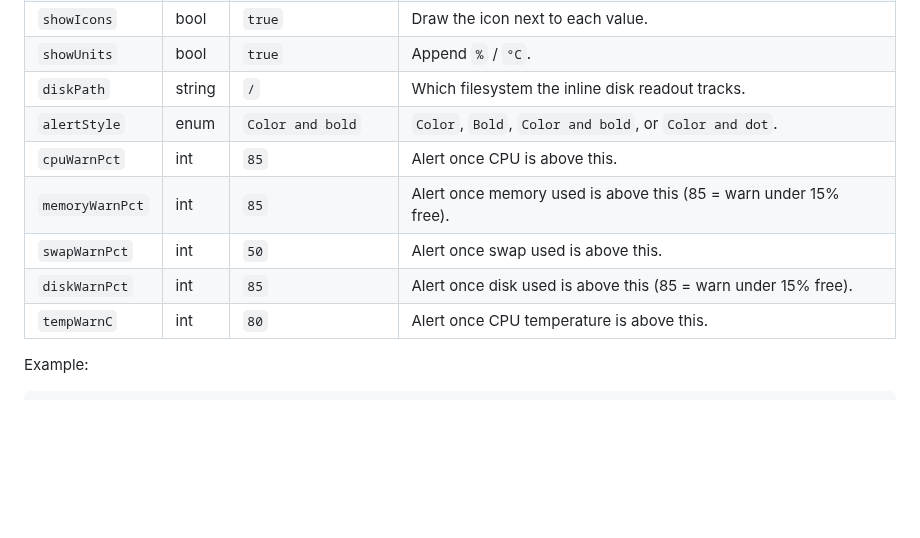
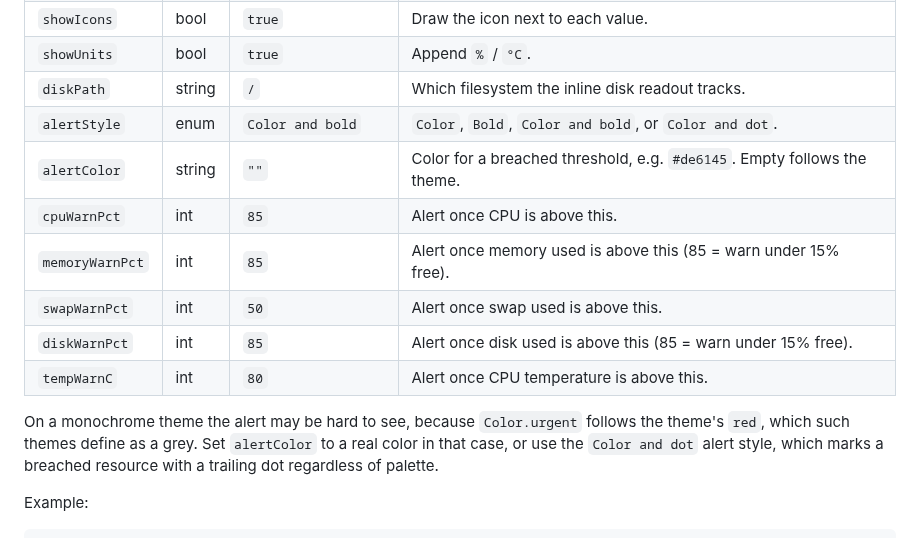
Before and after one commit to adams100111/omarchy-vitals, a Markdown page: README.md, the part around one of its changes. Drawn GitHub-style; blank space fills up the shorter version.

```diff
--- a/README.md
+++ b/README.md
@@ -62,11 +75,17 @@ hot-reloads on save), or with `omarchy bar set adams100111.vitals <key> <value>`
 | `showUnits` | bool | `true` | Append `%` / `°C`. |
 | `diskPath` | string | `/` | Which filesystem the inline disk readout tracks. |
 | `alertStyle` | enum | `Color and bold` | `Color`, `Bold`, `Color and bold`, or `Color and dot`. |
+| `alertColor` | string | `""` | Color for a breached threshold, e.g. `#de6145`. Empty follows the theme. |
 | `cpuWarnPct` | int | `85` | Alert once CPU is above this. |
 | `memoryWarnPct` | int | `85` | Alert once memory used is above this (85 = warn under 15% free). |
 | `swapWarnPct` | int | `50` | Alert once swap used is above this. |
 | `diskWarnPct` | int | `85` | Alert once disk used is above this (85 = warn under 15% free). |
 | `tempWarnC` | int | `80` | Alert once CPU temperature is above this. |
+
+On a monochrome theme the alert may be hard to see, because `Color.urgent`
+follows the theme's `red`, which such themes define as a grey. Set `alertColor`
+to a real color in that case, or use the `Color and dot` alert style, which
+marks a breached resource with a trailing dot regardless of palette.
 
 Example:
 
```
Also changed, not shown: other parts of README.md (+13 -0 lines), docs/alert.png (added), docs/bar.png (added), docs/popup.png (added), 2 other files.
